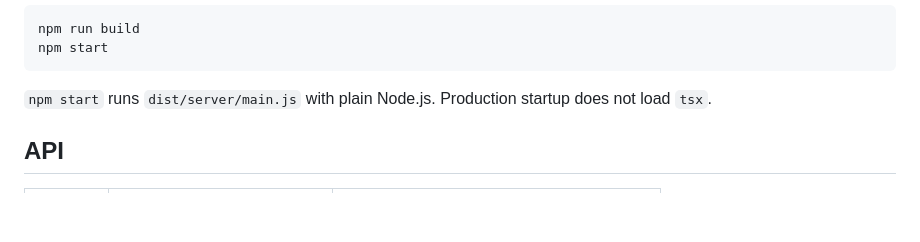
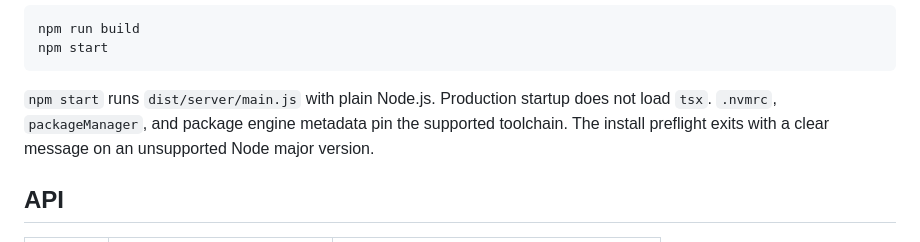
Before and after one commit to AjKadri/watchtower-agent, a Markdown page: README.md, the part around one of its changes. Drawn GitHub-style; blank space fills up the shorter version.

````diff
--- a/README.md
+++ b/README.md
@@ -142,7 +143,9 @@ npm start
 ```
 
 `npm start` runs `dist/server/main.js` with plain Node.js. Production startup
-does not load `tsx`.
+does not load `tsx`. `.nvmrc`, `packageManager`, and package engine metadata pin
+the supported toolchain. The install preflight exits with a clear message on an
+unsupported Node major version.
 
 ## API
 
````
Also changed, not shown: other parts of README.md (+20 -4 lines).
